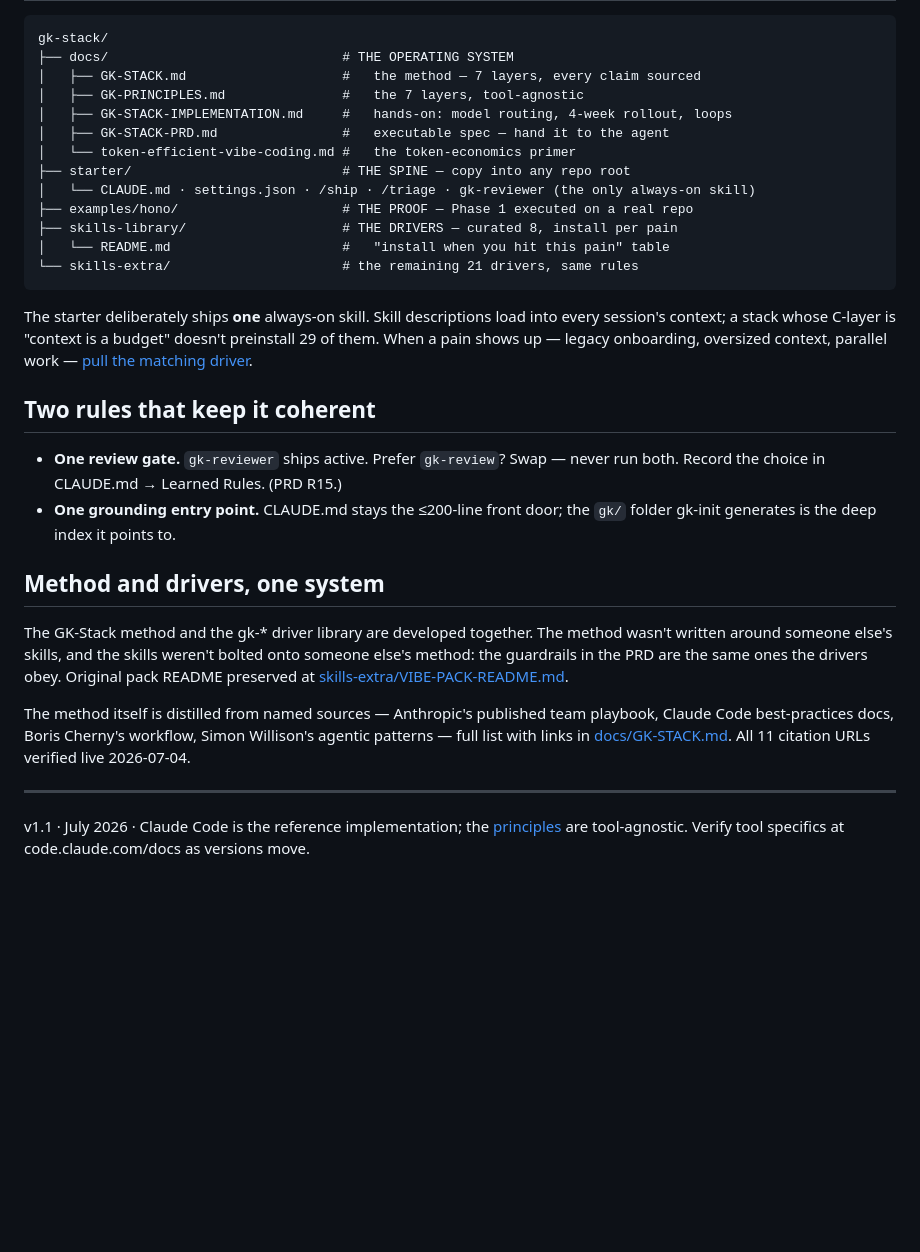
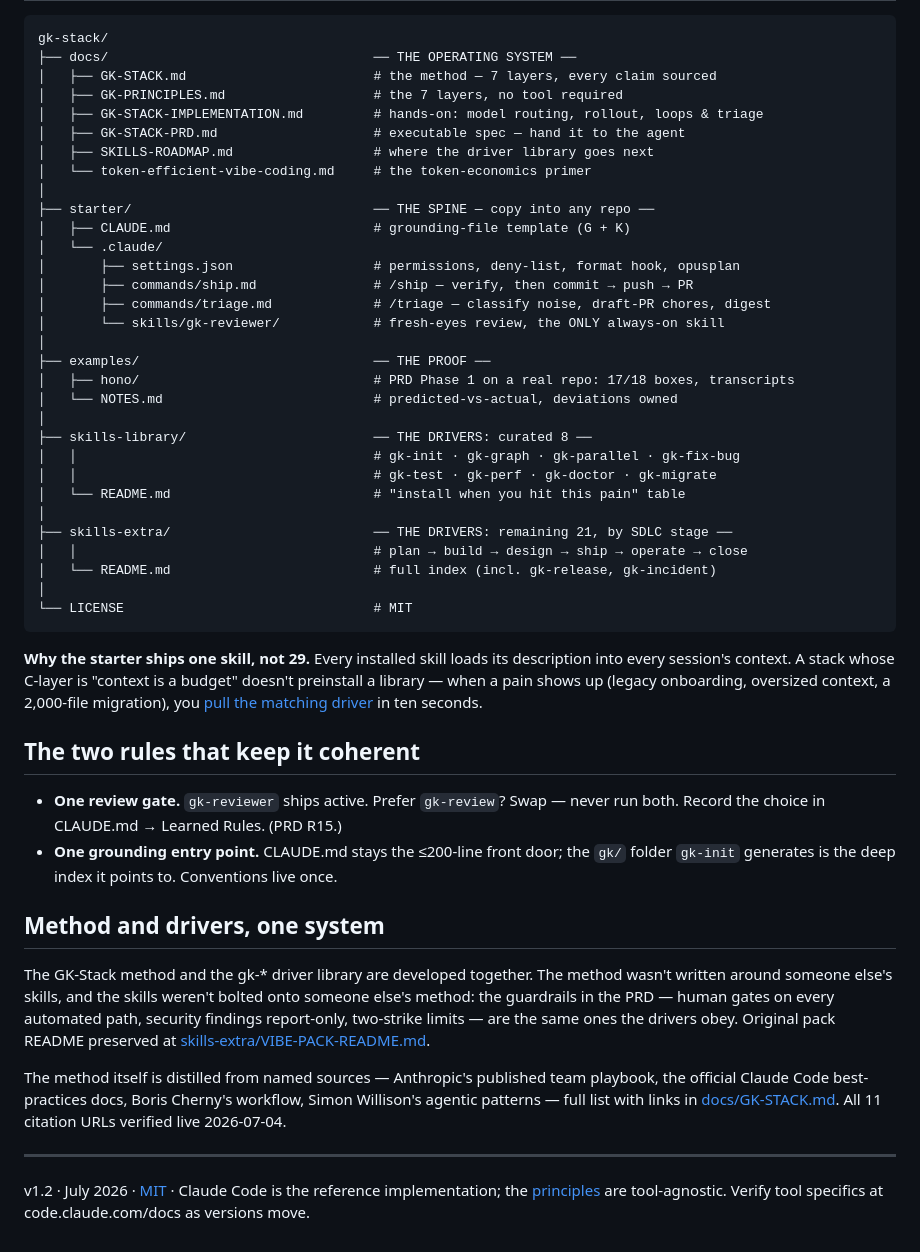
Before and after one commit to gkganesh12/gk-stack, a Markdown page: README.md, the part around one of its changes. GitHub-like rendering; blank space fills up the shorter version.

````diff
--- a/README.md
+++ b/README.md
@@ -35,46 +62,68 @@ Plan first."* The PRD is written to be executed by the agent with a human review
 
 ```
 gk-stack/
-├── docs/                              # THE OPERATING SYSTEM
-│   ├── GK-STACK.md                    #   the method — 7 layers, every claim sourced
-│   ├── GK-PRINCIPLES.md               #   the 7 layers, tool-agnostic
-│   ├── GK-STACK-IMPLEMENTATION.md     #   hands-on: model routing, 4-week rollout, loops
-│   ├── GK-STACK-PRD.md                #   executable spec — hand it to the agent
-│   └── token-efficient-vibe-coding.md #   the token-economics primer
-├── starter/                           # THE SPINE — copy into any repo root
-│   └── CLAUDE.md · settings.json · /ship · /triage · gk-reviewer (the only always-on skill)
-├── examples/hono/                     # THE PROOF — Phase 1 executed on a real repo
-├── skills-library/                    # THE DRIVERS — curated 8, install per pain
-│   └── README.md                      #   "install when you hit this pain" table
-└── skills-extra/                      # the remaining 21 drivers, same rules
+├── docs/                                  ── THE OPERATING SYSTEM ──
+│   ├── GK-STACK.md                        # the method — 7 layers, every claim sourced
+│   ├── GK-PRINCIPLES.md                   # the 7 layers, no tool required
+│   ├── GK-STACK-IMPLEMENTATION.md         # hands-on: model routing, rollout, loops & triage
+│   ├── GK-STACK-PRD.md                    # executable spec — hand it to the agent
+│   ├── SKILLS-ROADMAP.md                  # where the driver library goes next
+│   └── token-efficient-vibe-coding.md     # the token-economics primer
+│
+├── starter/                               ── THE SPINE — copy into any repo ──
+│   ├── CLAUDE.md                          # grounding-file template (G + K)
+│   └── .claude/
+│       ├── settings.json                  # permissions, deny-list, format hook, opusplan
+│       ├── commands/ship.md               # /ship — verify, then commit → push → PR
+│       ├── commands/triage.md             # /triage — classify noise, draft-PR chores, digest
+│       └── skills/gk-reviewer/            # fresh-eyes review, the ONLY always-on skill
+│
+├── examples/                              ── THE PROOF ──
+│   ├── hono/                              # PRD Phase 1 on a real repo: 17/18 boxes, transcripts
+│   └── NOTES.md                           # predicted-vs-actual, deviations owned
+│
+├── skills-library/                        ── THE DRIVERS: curated 8 ──
+│   │                                      # gk-init · gk-graph · gk-parallel · gk-fix-bug
+│   │                                      # gk-test · gk-perf · gk-doctor · gk-migrate
+│   └── README.md                          # "install when you hit this pain" table
+│
+├── skills-extra/                          ── THE DRIVERS: remaining 21, by SDLC stage ──
+│   │                                      # plan → build → design → ship → operate → close
+│   └── README.md                          # full index (incl. gk-release, gk-incident)
+│
+└── LICENSE                                # MIT
 ```
 
-The starter deliberately ships **one** always-on skill. Skill descriptions load into
-every session's context; a stack whose C-layer is "context is a budget" doesn't
-preinstall 29 of them. When a pain shows up — legacy onboarding, oversized context,
-parallel work — [pull the matching driver](skills-library/README.md).
+**Why the starter ships one skill, not 29.** Every installed skill loads its
+description into every session's context. A stack whose C-layer is "context is a
+budget" doesn't preinstall a library — when a pain shows up (legacy onboarding,
+oversized context, a 2,000-file migration), you
+[pull the matching driver](skills-library/README.md) in ten seconds.
 
-## Two rules that keep it coherent
+## The two rules that keep it coherent
 
 - **One review gate.** `gk-reviewer` ships active. Prefer `gk-review`? Swap — never
   run both. Record the choice in CLAUDE.md → Learned Rules. (PRD R15.)
 - **One grounding entry point.** CLAUDE.md stays the ≤200-line front door; the `gk/`
-  folder gk-init generates is the deep index it points to.
+  folder `gk-init` generates is the deep index it points to. Conventions live once.
 
 ## Method and drivers, one system
 
 The GK-Stack method and the gk-* driver library are developed together. The method
 wasn't written around someone else's skills, and the skills weren't bolted onto
-someone else's method: the guardrails in the PRD are the same ones the drivers obey.
-Original pack README preserved at [skills-extra/VIBE-PACK-README.md](skills-extra/VIBE-PACK-README.md).
+someone else's method: the guardrails in the PRD — human gates on every automated
+path, security findings report-only, two-strike limits — are the same ones the
+drivers obey. Original pack README preserved at
+[skills-extra/VIBE-PACK-README.md](skills-extra/VIBE-PACK-README.md).
 
 The method itself is distilled from named sources — Anthropic's published team
-playbook, Claude Code best-practices docs, Boris Cherny's workflow, Simon Willison's
-agentic patterns — full list with links in [docs/GK-STACK.md](docs/GK-STACK.md#sources-the-grounded-truth).
-All 11 citation URLs verified live 2026-07-04.
+playbook, the official Claude Code best-practices docs, Boris Cherny's workflow,
+Simon Willison's agentic patterns — full list with links in
+[docs/GK-STACK.md](docs/GK-STACK.md#sources-the-grounded-truth). All 11 citation URLs
+verified live 2026-07-04.
 
 ---
 
-v1.1 · July 2026 · Claude Code is the reference implementation; the
+v1.2 · July 2026 · [MIT](LICENSE) · Claude Code is the reference implementation; the
 [principles](docs/GK-PRINCIPLES.md) are tool-agnostic. Verify tool specifics at
 code.claude.com/docs as versions move.
````
Also changed, not shown: other parts of README.md (+48 -21 lines).
